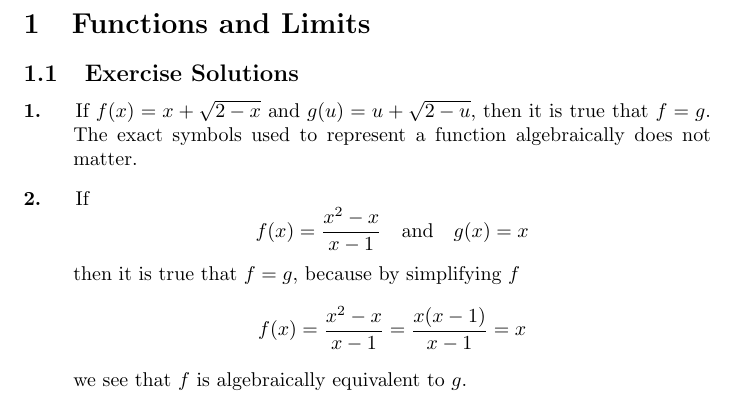
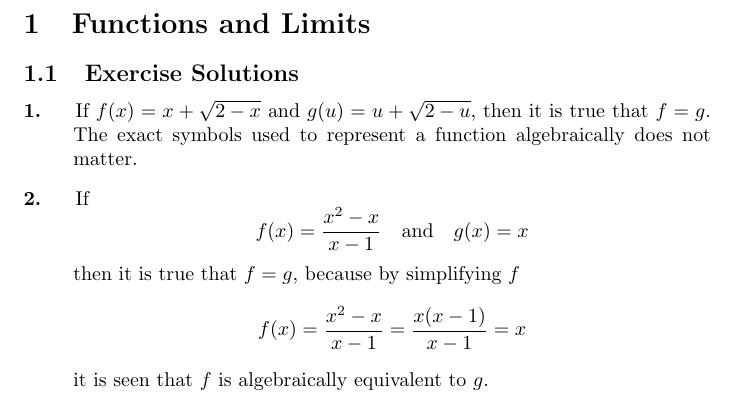
Before and after one commit to HenrikSamuelsson/calculus-9th-ed-solutions, a LaTeX document (solutions.tex): part of the page, cut so that both start at the same text. Compiled offline with pdfLaTeX.

```diff
--- a/solutions.tex
+++ b/solutions.tex
@@ -25,7 +25,7 @@
           \[ f(x) = \frac{x^2 - x}{x - 1} \quad \text{and} \quad g(x) = x \]
           then it is true that \( f = g \), because by simplifying \( f \)
           \[ f(x) = \frac{x^2 - x}{x - 1} = \frac{x(x - 1)}{x - 1} = x \]
-          we see that \( f \) is algebraically equivalent to \(g\).
+          it is seen that \( f \) is algebraically equivalent to \(g\).
 
 \end{enumerate}
 
```
Also changed, not shown: solutions.pdf.
